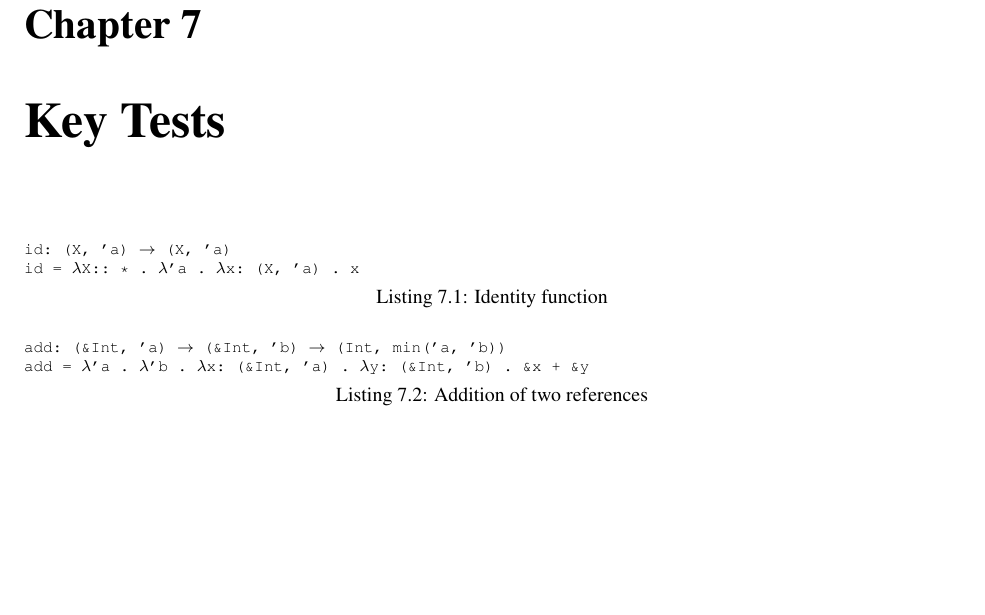
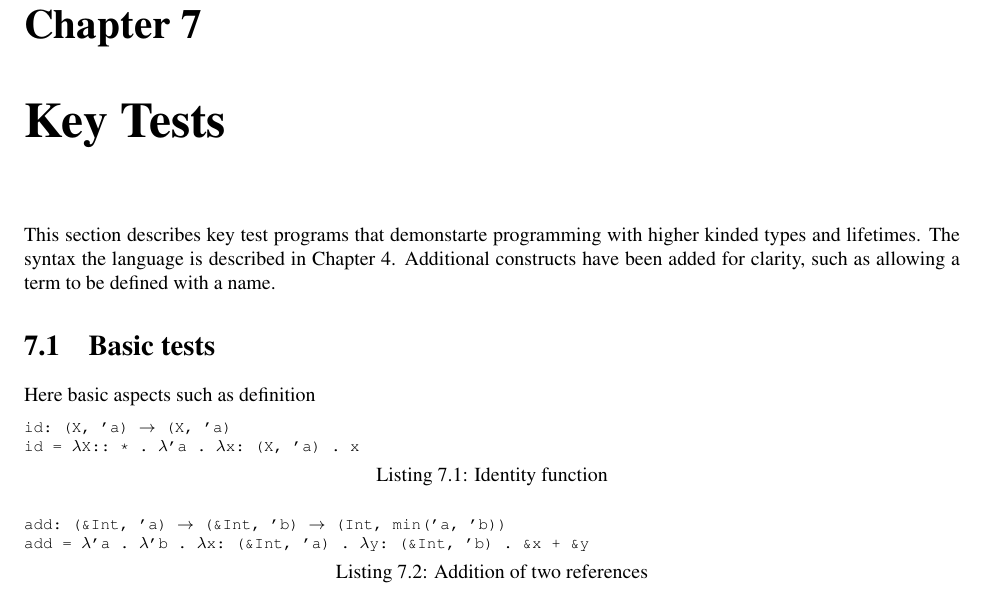
Before and after one commit to felixgb/fyp-report, a LaTeX thesis (fyp.tex, which reads tex/testing.tex): part of page 22 of 25, cut so that both start at the same text, the shorter picture padded with empty space. Compiled offline with pdfLaTeX.

Commit message:
started testing chapter

```diff
--- a/tex/testing.tex
+++ b/tex/testing.tex
@@ -1,4 +1,12 @@
 \chapter{Key Tests}\label{sec:testing}
+
+This section describes key test programs that demonstarte programming
+with higher kinded types and lifetimes. The syntax the language is described
+in Chapter~\ref{sec:formal}. Additional constructs have been added for clarity,
+such as allowing a term to be defined with a name.
+
+\section{Basic tests}
+Here basic aspects such as definition
 
 \begin{lstlisting}[mathescape, caption={Identity function}, label={lst:id}]
 id: (X, 'a) $\rightarrow$ (X, 'a)
```
